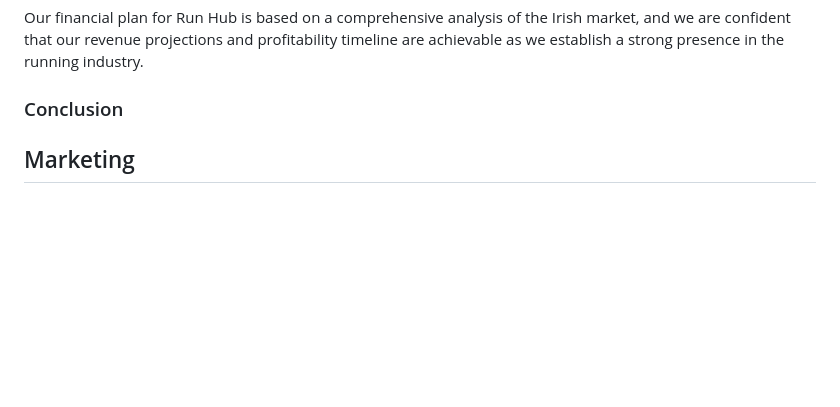
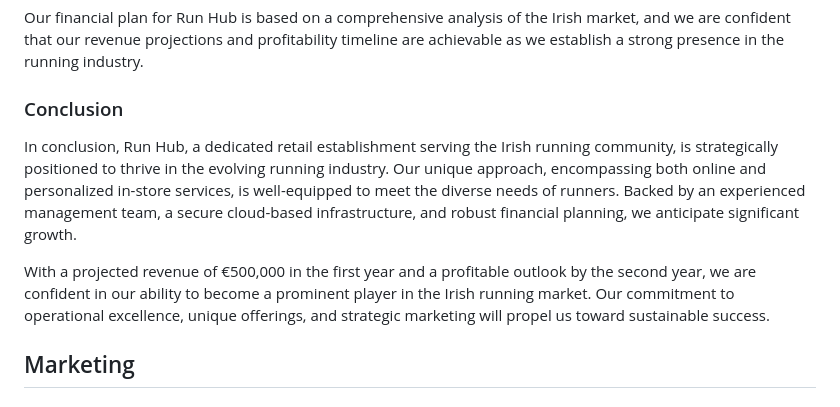
Before and after one commit to Oran-123/CI-005-run-hub, a Markdown page: README.md, the part around the change. Drawn GitHub-style; blank space fills up the shorter version.

Commit message:
add conclusion to the Business Plan section

```diff
--- a/README.md
+++ b/README.md
@@ -136,6 +136,10 @@ Our financial plan for Run Hub is based on a comprehensive analysis of the Irish
 
 ### Conclusion
 
+In conclusion, Run Hub, a dedicated retail establishment serving the Irish running community, is strategically positioned to thrive in the evolving running industry. Our unique approach, encompassing both online and personalized in-store services, is well-equipped to meet the diverse needs of runners. Backed by an experienced management team, a secure cloud-based infrastructure, and robust financial planning, we anticipate significant growth.
+
+With a projected revenue of €500,000 in the first year and a profitable outlook by the second year, we are confident in our ability to become a prominent player in the Irish running market. Our commitment to operational excellence, unique offerings, and strategic marketing will propel us toward sustainable success.
+
 ## Marketing
 
 ### Social Media
```
